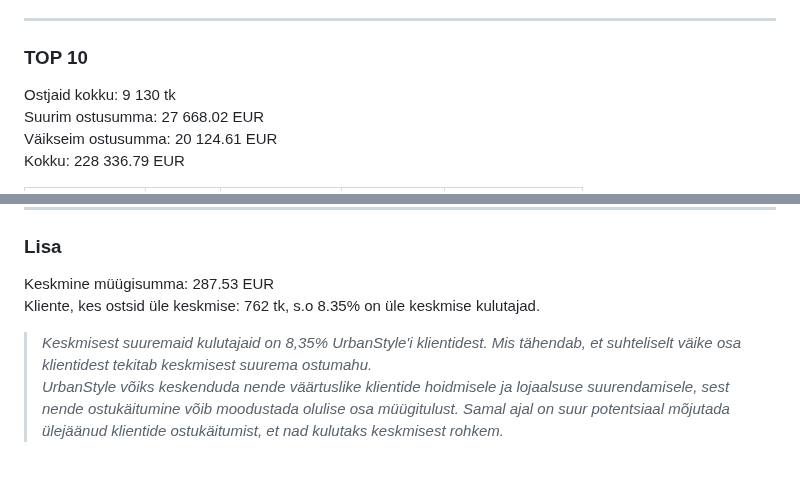
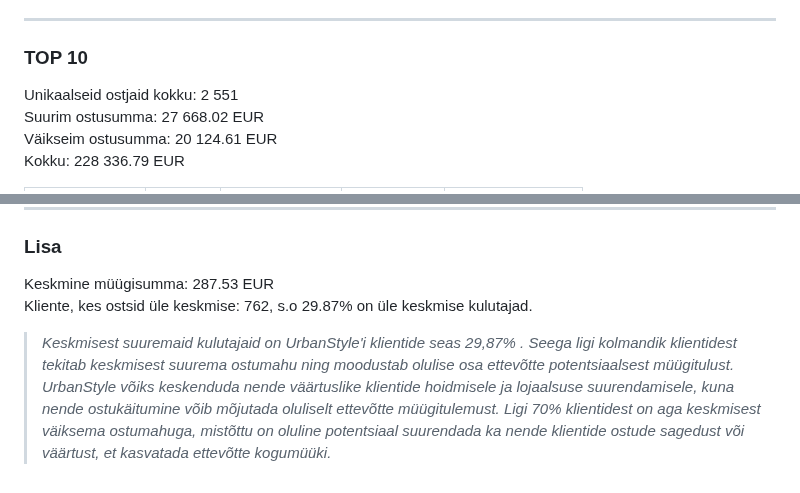
Before and after one commit to andres-assukyll/daca-portfolio, a Markdown page: week-3/README.md, 2 parts joined by grey strips. Rendered like a GitHub page.

Commit message:
Revise customer spending statistics and insights
Updated statistics and insights about customer spending behavior.

```diff
--- a/week-3/README.md
+++ b/week-3/README.md
@@ -11,7 +11,7 @@ Eesmärk analüüsida klientidega seotud müügiandmeid. Leida TOP 10 klienti ko
 ---
 ### TOP 10
 
-Ostjaid kokku: 9 130 tk <br>
+Unikaalseid ostjaid kokku: 2 551 <br>
 Suurim ostusumma: 27 668.02 EUR <br>
 Väikseim ostusumma: 20 124.61 EUR <br>
 Kokku: 228 336.79 EUR
@@ -78,7 +78,7 @@ kes on parimad kliendid? Millisest linnast tuleb enim müüke? Milline loyalty_t
 ### Lisa
 
 Keskmine müügisumma: 287.53 EUR <br>
-Kliente, kes ostsid üle keskmise: 762 tk, s.o 8.35% on üle keskmise kulutajad.
+Kliente, kes ostsid üle keskmise: 762, s.o 29.87% on üle keskmise kulutajad.
 
-> *Keskmisest suuremaid kulutajaid on 8,35% UrbanStyle'i klientidest. Mis tähendab, et suhteliselt väike osa klientidest tekitab keskmisest suurema ostumahu. <br>
-> UrbanStyle võiks keskenduda nende väärtuslike klientide hoidmisele ja lojaalsuse suurendamisele, sest nende ostukäitumine võib moodustada olulise osa müügitulust. Samal ajal on suur potentsiaal mõjutada ülejäänud klientide ostukäitumist, et nad kulutaks keskmisest rohkem.*
+> *Keskmisest suuremaid kulutajaid on UrbanStyle'i klientide seas 29,87% . Seega ligi kolmandik klientidest tekitab keskmisest suurema ostumahu ning moodustab olulise osa ettevõtte potentsiaalsest müügitulust. <br>
+> UrbanStyle võiks keskenduda nende väärtuslike klientide hoidmisele ja lojaalsuse suurendamisele, kuna nende ostukäitumine võib mõjutada oluliselt ettevõtte müügitulemust. Ligi 70% klientidest on aga keskmisest väiksema ostumahuga, mistõttu on oluline potentsiaal suurendada ka nende klientide ostude sagedust või väärtust, et kasvatada ettevõtte kogumüüki.*
```
